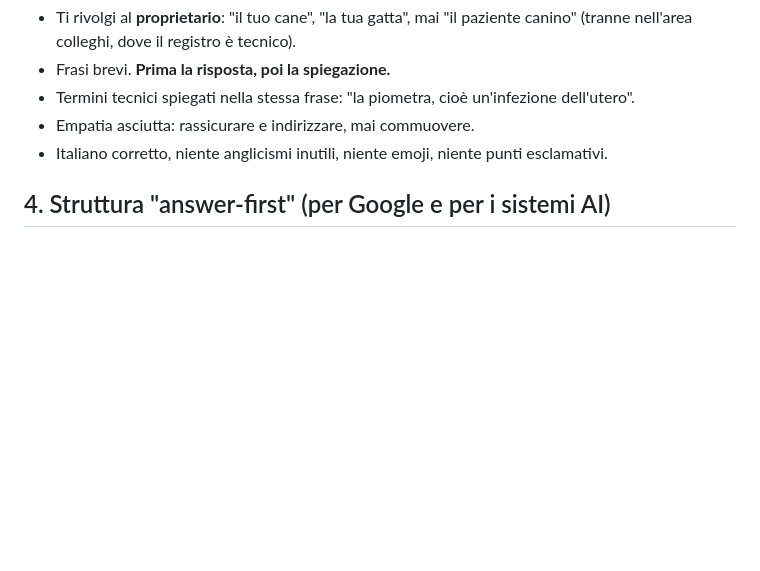
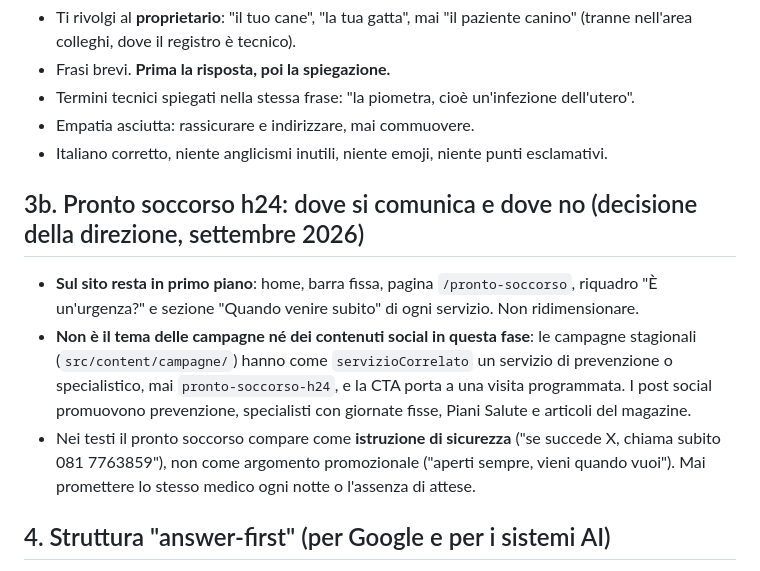
Before and after one commit to MADEONLINE/IlsuperteamAi, a Markdown page: clinica-del-bosco/docs/LINEE-GUIDA-CONTENUTI.md, the part around the change. GitHub-like rendering; blank space fills up the shorter version.

```diff
--- a/clinica-del-bosco/docs/LINEE-GUIDA-CONTENUTI.md
+++ b/clinica-del-bosco/docs/LINEE-GUIDA-CONTENUTI.md
@@ -35,6 +35,12 @@ Valgono per chiunque scriva testi per il sito (redazione, medici, agenzia, agent
 - Empatia asciutta: rassicurare e indirizzare, mai commuovere.
 - Italiano corretto, niente anglicismi inutili, niente emoji, niente punti esclamativi.
 
+## 3b. Pronto soccorso h24: dove si comunica e dove no (decisione della direzione, settembre 2026)
+
+- **Sul sito resta in primo piano**: home, barra fissa, pagina `/pronto-soccorso`, riquadro "È un'urgenza?" e sezione "Quando venire subito" di ogni servizio. Non ridimensionare.
+- **Non è il tema delle campagne né dei contenuti social in questa fase**: le campagne stagionali (`src/content/campagne/`) hanno come `servizioCorrelato` un servizio di prevenzione o specialistico, mai `pronto-soccorso-h24`, e la CTA porta a una visita programmata. I post social promuovono prevenzione, specialisti con giornate fisse, Piani Salute e articoli del magazine.
+- Nei testi il pronto soccorso compare come **istruzione di sicurezza** ("se succede X, chiama subito 081 7763859"), non come argomento promozionale ("aperti sempre, vieni quando vuoi"). Mai promettere lo stesso medico ogni notte o l'assenza di attese.
+
 ## 4. Struttura "answer-first" (per Google e per i sistemi AI)
 
 - Il campo `risposta` del frontmatter è una risposta autoconclusiva di **40–60 parole** che cita il nome della clinica, la città (Portici) e il servizio.
```
Also changed, not shown: clinica-del-bosco/README.md (+5 -2 lines), 1 other file.
